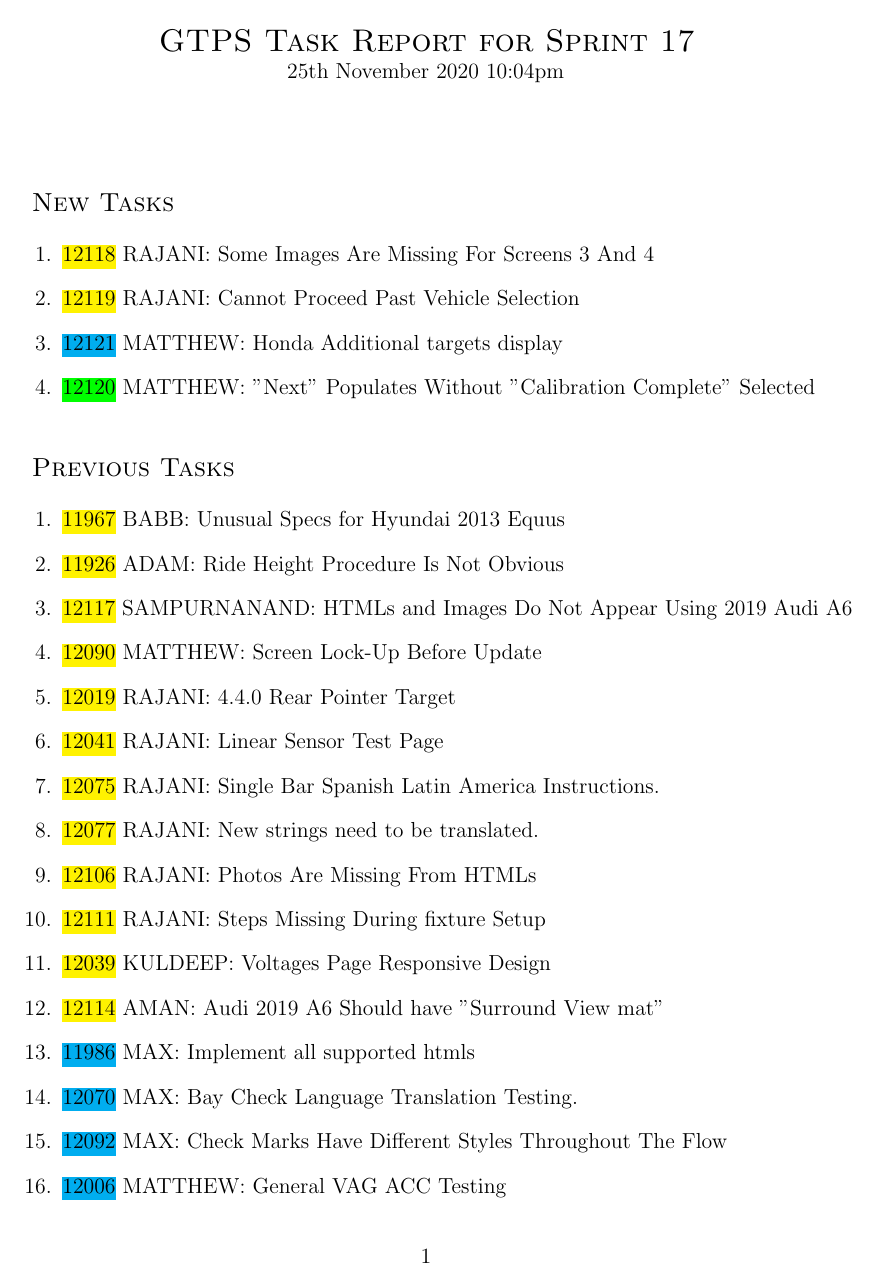
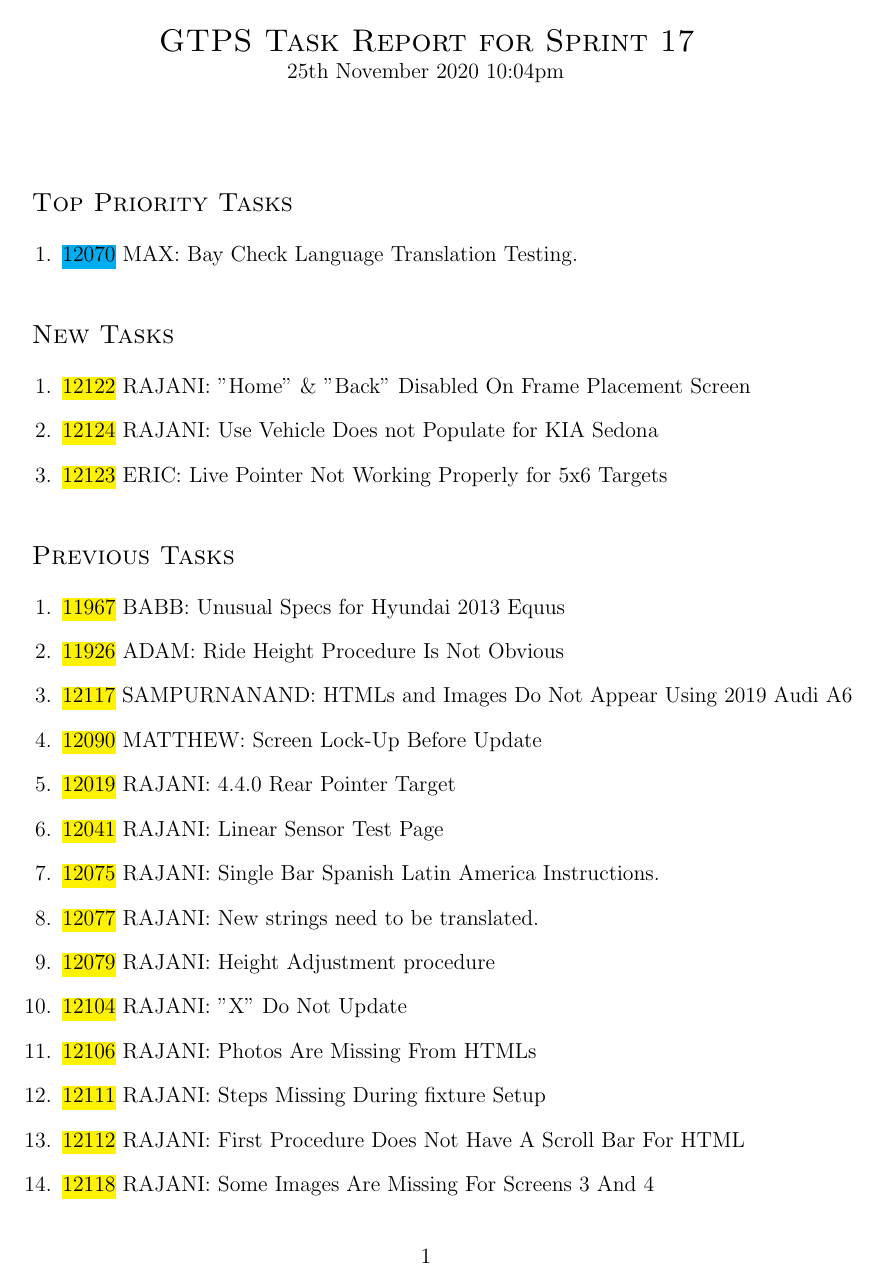
Before and after one commit to maxmhuggins/Scrape, a LaTeX document (Latex/TFSTesting.tex): page 1 of 3. Compiled offline with pdfLaTeX.

Commit message:
Fixed priorities, some timing issues

```diff
--- a/Latex/TFSTesting.tex
+++ b/Latex/TFSTesting.tex
@@ -12,14 +12,21 @@
 \end{center}\vspace{1.5cm}
 \large
 
+\textsc{{Top Priority Tasks}}
+
+\normalsize
+\begin{enumerate}[leftmargin=!,labelindent=5pt,itemindent=-35pt]
+\item \hlcyan{12070} MAX: Bay Check Language Translation Testing.
+\end{enumerate}\vspace{.5cm}
+\large
+
 \textsc{{New Tasks}}
 
 \normalsize
 \begin{enumerate}[leftmargin=!,labelindent=5pt,itemindent=-35pt]
-\item \hlyellow{12118} RAJANI: Some Images Are Missing For Screens 3 And 4
-\item \hlyellow{12119} RAJANI: Cannot Proceed Past Vehicle Selection
-\item \hlcyan{12121} MATTHEW: Honda Additional targets display
-\item \hlgreen{12120} MATTHEW: "Next" Populates Without "Calibration Complete" Selected
+\item \hlyellow{12122} RAJANI: "Home" \& "Back" Disabled On Frame Placement Screen
+\item \hlyellow{12124} RAJANI: Use Vehicle Does not Populate for KIA Sedona
+\item \hlyellow{12123} ERIC: Live Pointer Not Working Properly for 5x6 Targets
 \end{enumerate}\vspace{.5cm}
 \large
 
@@ -35,13 +42,17 @@
 \item \hlyellow{12041} RAJANI: Linear Sensor Test Page
 \item \hlyellow{12075} RAJANI: Single Bar Spanish Latin America Instructions.
 \item \hlyellow{12077} RAJANI: New strings need to be translated.
+\item \hlyellow{12079} RAJANI: Height Adjustment procedure
+\item \hlyellow{12104} RAJANI: "X" Do Not Update
 \item \hlyellow{12106} RAJANI: Photos Are Missing From HTMLs
 \item \hlyellow{12111} RAJANI: Steps Missing During fixture Setup
+\item \hlyellow{12112} RAJANI: First Procedure Does Not Have A Scroll Bar For HTML
+\item \hlyellow{12118} RAJANI: Some Images Are Missing For Screens 3 And 4
+\item \hlyellow{12119} RAJANI: Cannot Proceed Past Vehicle Selection
+\item \hlyellow{12121} RAJANI: Honda Additional targets display
 \item \hlyellow{12039} KULDEEP: Voltages Page Responsive Design
 \item \hlyellow{12114} AMAN: Audi 2019 A6 Should have "Surround View mat"
 \item \hlcyan{11986} MAX: Implement all supported htmls
-\item \hlcyan{12070} MAX: Bay Check Language Translation Testing.
-\item \hlcyan{12092} MAX: Check Marks Have Different Styles Throughout The Flow
 \item \hlcyan{12006} MATTHEW: General VAG ACC Testing
 \item \hlcyan{12035} MATTHEW: Implement UI for all the states and html files with hardcoded graphics
 \item \hlcyan{12047} MATTHEW: EOL: Screen With Wheels Does Nothing
```
Also changed, not shown: Latex/main.tex (+8 -4 lines), Latex/TFSTesting.tex (5 more changed lines), 2 other files.
